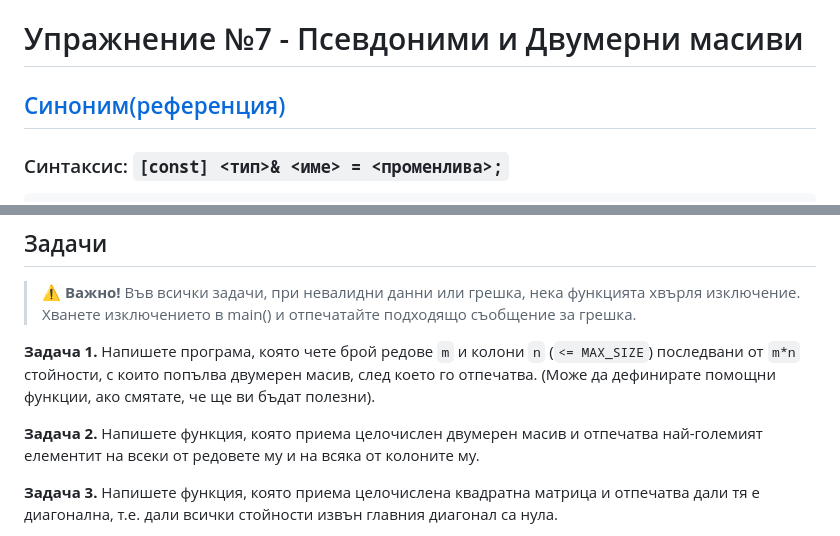
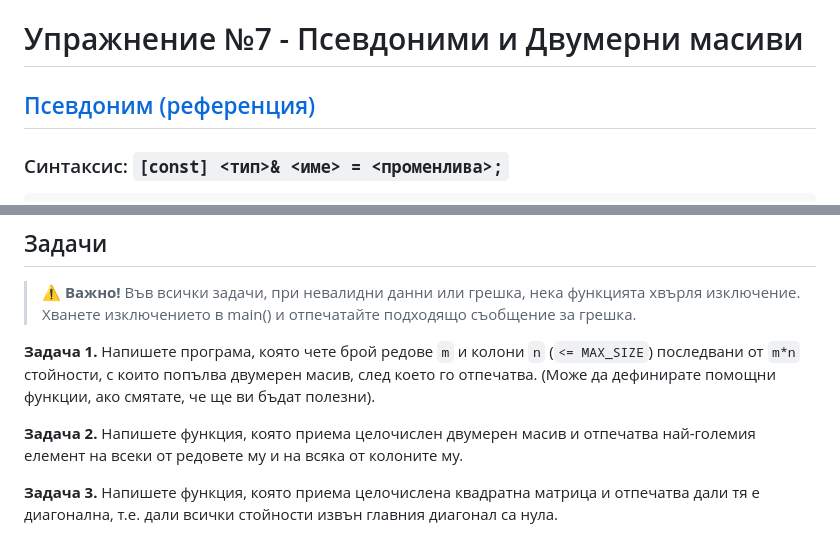
Before and after one commit to Gencho-Zhilkov/fmi-ip-group-7-2023, a Markdown page: 07. Псевдоними и Матрици/README.md, 2 parts joined by grey strips. Rendered like a GitHub page.

Commit message:
07.Matrix: fix typos

```diff
--- a/07. Псевдоними и Матрици/README.md
+++ b/07. Псевдоними и Матрици/README.md
@@ -1,7 +1,7 @@
 # Упражнение №7 - Псевдоними и Двумерни масиви
 
 
-## [Синоним(референция)](https://isocpp.org/wiki/faq/references)
+## [Псевдоним (референция)](https://isocpp.org/wiki/faq/references)
 
 ### Синтаксис: `[const] <тип>& <име> = <променлива>;`
 
@@ -68,7 +68,7 @@ void sumRows(const int xs[][MAX_SIZE], const size_t rows, const size_t cols) {
 
 **Задача 1.** Напишете програма, която чете брой редове `m` и колони `n` (`<= MAX_SIZE`) последвани от `m*n` стойности, с които попълва двумерен масив, след което го отпечатва. (Може да дефинирате помощни функции, ако смятате, че ще ви бъдат полезни).
 
-**Задача 2.** Напишете функция, която приема целочислен двумерен масив и отпечатва най-големият елементит на всеки от редовете му и на всяка от колоните му.
+**Задача 2.** Напишете функция, която приема целочислен двумерен масив и отпечатва най-големия елемент на всеки от редовете му и на всяка от колоните му.
 
 **Задача 3.** Напишете функция, която приема целочислена квадратна матрица и отпечатва дали тя е диагонална, т.е. дали всички стойности извън главния диагонал са нула.
 
```
Also changed, not shown: README.md (+1 -1 lines).
